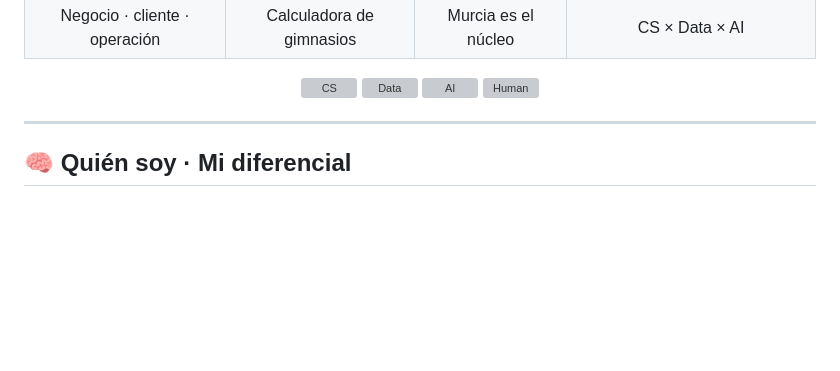
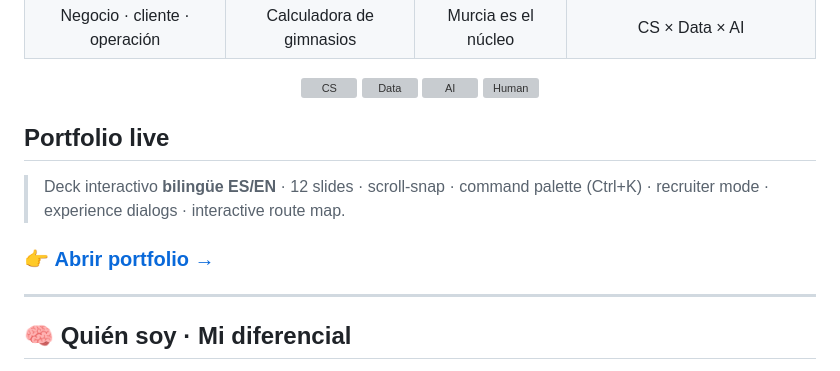
Before and after one commit to GracianB/gracianb, a Markdown page: README.md, the part around the change. Rendered like a GitHub page; blank space fills up the shorter version; grey boxes are pictures that could not be loaded.

```diff
--- a/README.md
+++ b/README.md
@@ -40,6 +40,12 @@
 ![Human](https://img.shields.io/badge/Human_Layer-94%2F100-f3d437?style=for-the-badge&labelColor=080909)
 
 </div>
+
+## Portfolio live
+
+> Deck interactivo **bilingüe ES/EN** · 12 slides · scroll-snap · command palette (Ctrl+K) · recruiter mode · experience dialogs · interactive route map.
+
+### 👉 [**Abrir portfolio →**](https://gracianb.github.io/GracianB/)
 
 ---
 
```
